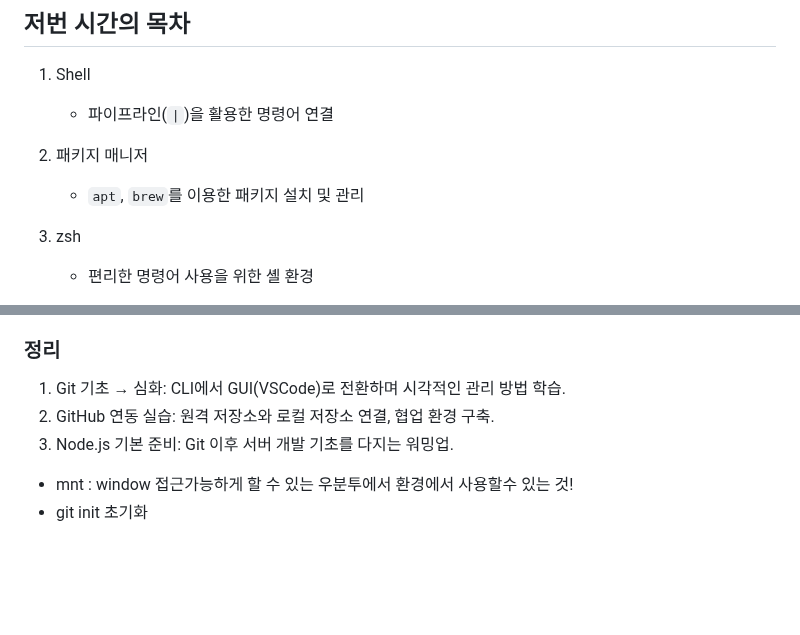
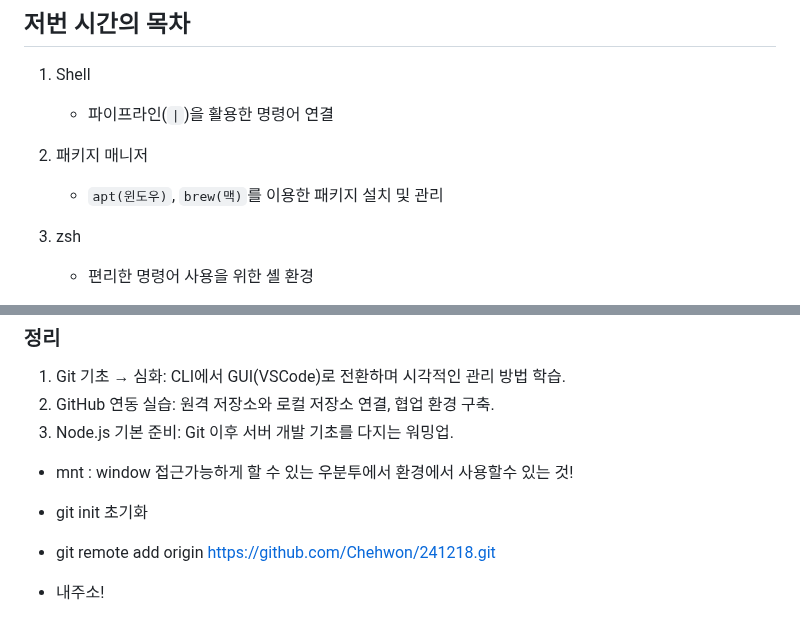
Before and after one commit to Chehwon/241218, a Markdown page: README.md, 2 parts joined by grey strips. GitHub-like rendering; blank space fills up the shorter version.

```diff
--- a/README.md
+++ b/README.md
@@ -21,10 +21,10 @@ git을 잘한다 => 여기서 잘한다는 의미는?
 ## 저번 시간의 목차
 
 1. Shell
-   - 파이프라인(`|`)을 활용한 명령어 연결
+   - 파이프라인(` | `)을 활용한 명령어 연결
 
 2. 패키지 매니저
-   - `apt`, `brew`를 이용한 패키지 설치 및 관리
+   - `apt(윈도우)`, `brew(맥)`를 이용한 패키지 설치 및 관리
 
 3. zsh
    - 편리한 명령어 사용을 위한 셸 환경
@@ -101,3 +104,7 @@ github!
 
 - mnt : window 접근가능하게 할 수 있는 우분투에서 환경에서 사용할수 있는 것!
 - git init 초기화
+
+
+- git remote add origin https://github.com/Chehwon/241218.git
+- 내주소!
```
Also changed, not shown: other parts of README.md (+16 -13 lines), github.md (added, +20 -0 lines).
